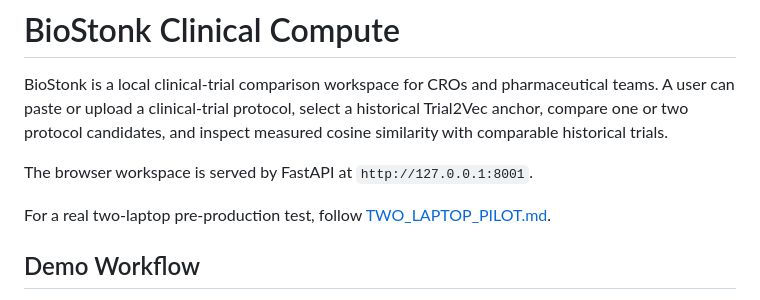
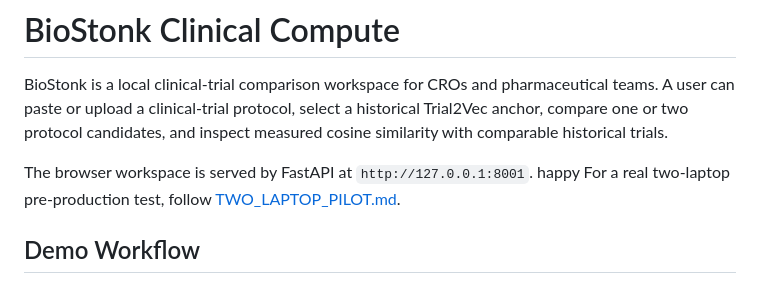
Before and after one commit to rohanramnarain/Distributed-Compute-Biostonk-main, a Markdown page: README.md, the part around the change. GitHub-like rendering.

Commit message:
anything

```diff
--- a/README.md
+++ b/README.md
@@ -6,7 +6,7 @@ select a historical Trial2Vec anchor, compare one or two protocol candidates,
 and inspect measured cosine similarity with comparable historical trials.
 
 The browser workspace is served by FastAPI at `http://127.0.0.1:8001`.
-
+happy
 For a real two-laptop pre-production test, follow
 [TWO_LAPTOP_PILOT.md](TWO_LAPTOP_PILOT.md).
 
```
